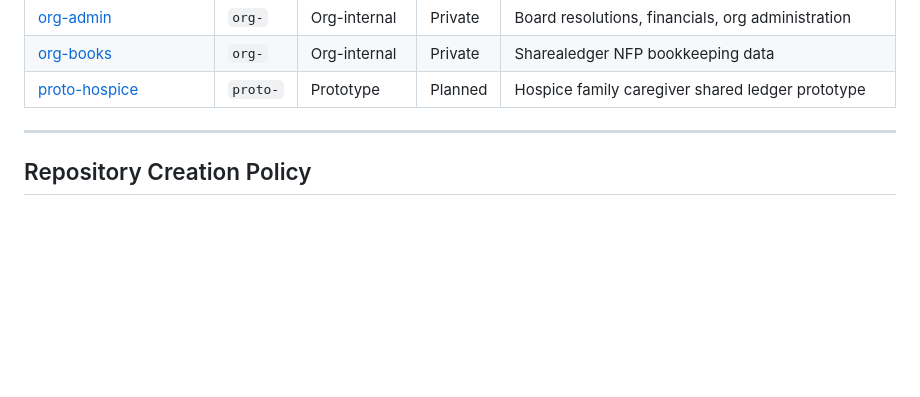
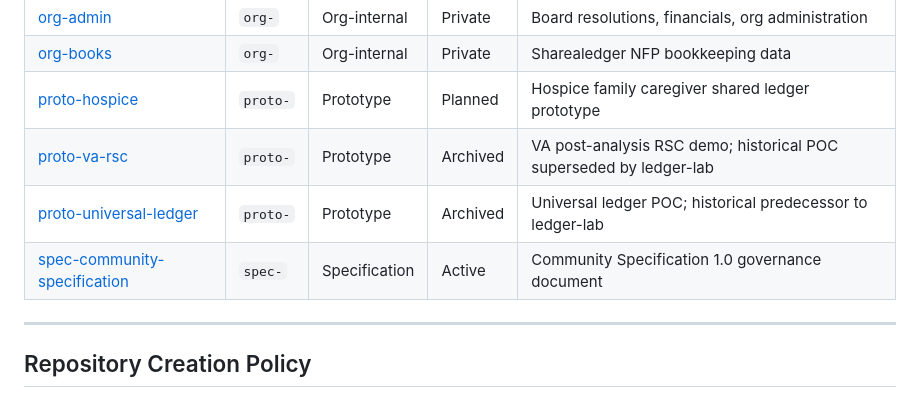
Before and after one commit to sharealedger-org/community, a Markdown page: README.md, the part around the change. GitHub-like rendering; blank space fills up the shorter version.

Commit message:
repo-naming: add proto-va-rsc, proto-universal-ledger (archived), spec-community-specification to registry

```diff
--- a/README.md
+++ b/README.md
@@ -56,6 +56,9 @@ One entry per repository. **Before creating a new repo**, add a row here and fol
 | [org-admin](https://github.com/sharealedger-org/org-admin) | `org-` | Org-internal | Private | Board resolutions, financials, org administration |
 | [org-books](https://github.com/sharealedger-org/org-books) | `org-` | Org-internal | Private | Sharealedger NFP bookkeeping data |
 | [proto-hospice](https://github.com/sharealedger-org/proto-hospice) | `proto-` | Prototype | Planned | Hospice family caregiver shared ledger prototype |
+| [proto-va-rsc](https://github.com/sharealedger-org/proto-va-rsc) | `proto-` | Prototype | Archived | VA post-analysis RSC demo; historical POC superseded by ledger-lab |
+| [proto-universal-ledger](https://github.com/sharealedger-org/proto-universal-ledger) | `proto-` | Prototype | Archived | Universal ledger POC; historical predecessor to ledger-lab |
+| [spec-community-specification](https://github.com/sharealedger-org/spec-community-specification) | `spec-` | Specification | Active | Community Specification 1.0 governance document |
 
 ---
 
```
